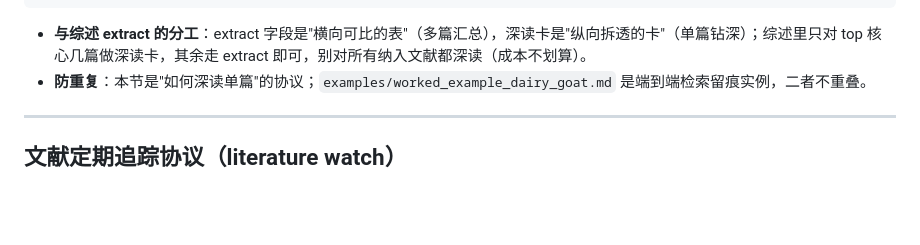
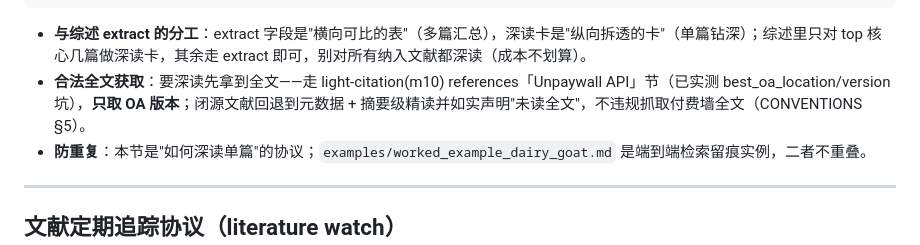
Before and after one commit to cmuwb/Light-skills, a Markdown page: skills/light-literature-search/references.md, the part around the change. Rendered like a GitHub page; blank space fills up the shorter version.

Commit message:
文献检索与引用技能:深读全文获取衔接m10开放获取
m01 单篇深读协议加'合法全文获取'行——走 light-citation(m10) Unpaywall 节只取 OA 版本、
闭源回退元数据+摘要级精读并声明，不抓付费墙全文(CONVENTIONS §5)；m10 Unpaywall 节加
'被 m01 消费'回指，双向 grep 可见、避免单向挂载。

````diff
--- a/skills/light-literature-search/references.md
+++ b/skills/light-literature-search/references.md
@@ -420,6 +420,7 @@ S2 的 `embedding` 字段是 SPECTER2 论文级语义向量，可用于"语义"
 ```
 
 - **与综述 extract 的分工**：extract 字段是"横向可比的表"（多篇汇总），深读卡是"纵向拆透的卡"（单篇钻深）；综述里只对 top 核心几篇做深读卡，其余走 extract 即可，别对所有纳入文献都深读（成本不划算）。
+- **合法全文获取**：要深读先拿到全文——走 light-citation(m10) references「Unpaywall API」节（已实测 best_oa_location/version 坑），**只取 OA 版本**；闭源文献回退到元数据 + 摘要级精读并如实声明"未读全文"，不违规抓取付费墙全文（CONVENTIONS §5）。
 - **防重复**：本节是"如何深读单篇"的协议；`examples/worked_example_dairy_goat.md` 是端到端检索留痕实例，二者不重叠。
 
 ---
````
Also changed, not shown: skills/light-citation/references.md (+2 -0 lines).
